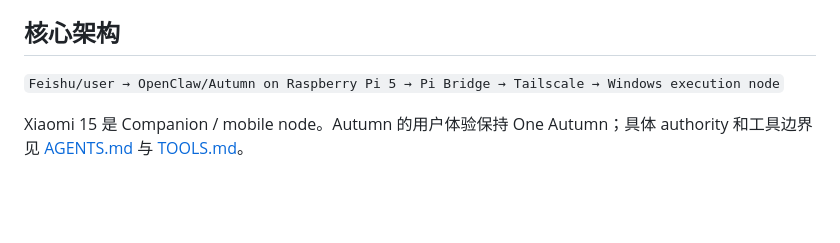
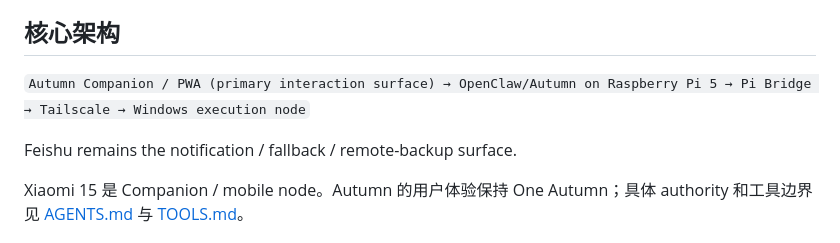
Before and after one commit to helloworld-dlx/autumn, a Markdown page: README.md, the part around the change. GitHub-like rendering; blank space fills up the shorter version.

```diff
--- a/README.md
+++ b/README.md
@@ -19,7 +19,9 @@ Autumn 当前拥有冻结的 One Autumn 路由、Hermes 隔离通路、Pi Bridge
 
 ## 核心架构
 
-`Feishu/user → OpenClaw/Autumn on Raspberry Pi 5 → Pi Bridge → Tailscale → Windows execution node`
+`Autumn Companion / PWA (primary interaction surface) → OpenClaw/Autumn on Raspberry Pi 5 → Pi Bridge → Tailscale → Windows execution node`
+
+Feishu remains the notification / fallback / remote-backup surface.
 
 Xiaomi 15 是 Companion / mobile node。Autumn 的用户体验保持 One Autumn；具体 authority 和工具边界见 [AGENTS.md](docs/current/AGENTS.md) 与 [TOOLS.md](docs/current/TOOLS.md)。
 
```
Also changed, not shown: docs/current/CURRENT_STATUS.md (+2 -2 lines), docs/current/ROADMAP.md (+4 -2 lines).
